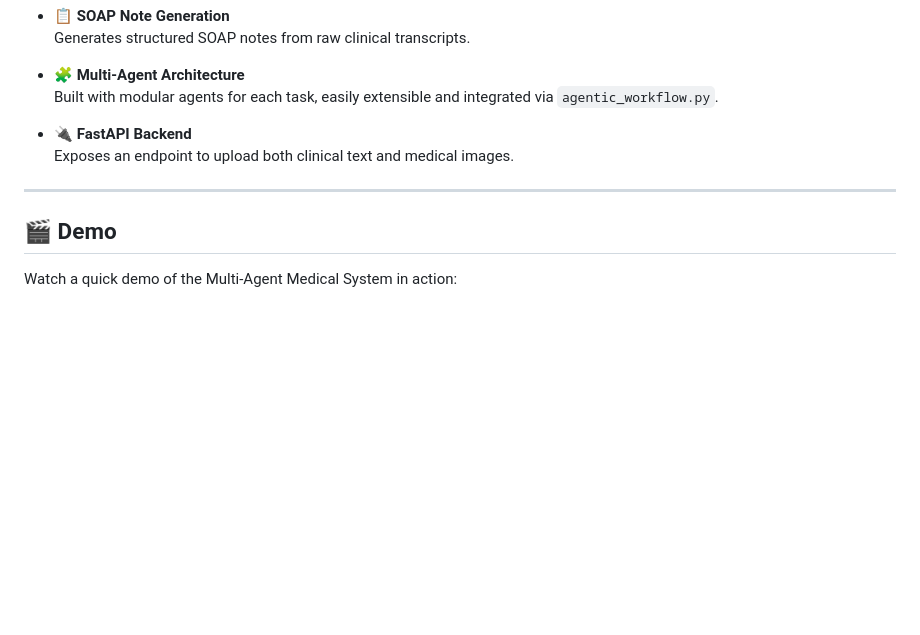
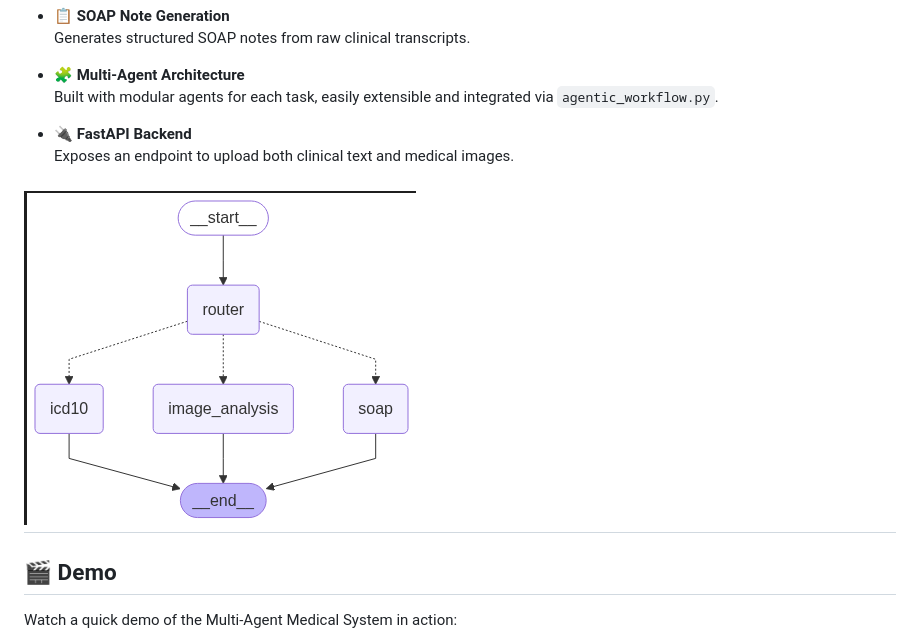
Before and after one commit to joyceannie/Multi_Agent_Medical_System, a Markdown page: README.md, the part around the change. GitHub-like rendering; pictures changed too: artifacts/langgraph_workflow.png (added); blank space fills up the shorter version.

Commit message:
Update langgraph workflow in readme

```diff
--- a/README.md
+++ b/README.md
@@ -23,6 +23,7 @@ This project is a modular FastAPI-based application designed to simulate a real-
   Exposes an endpoint to upload both clinical text and medical images.
 
 
+![Workflow Graph](artifacts/langgraph_workflow.png)
 ---
 
 ## 🎬 Demo
```
